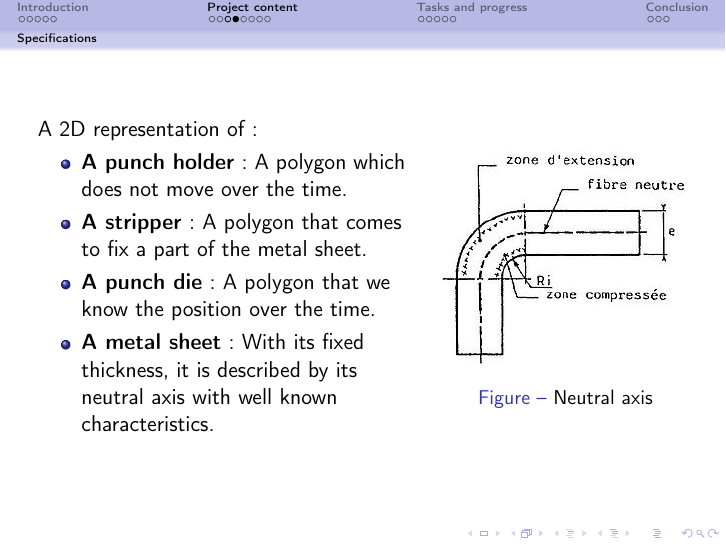
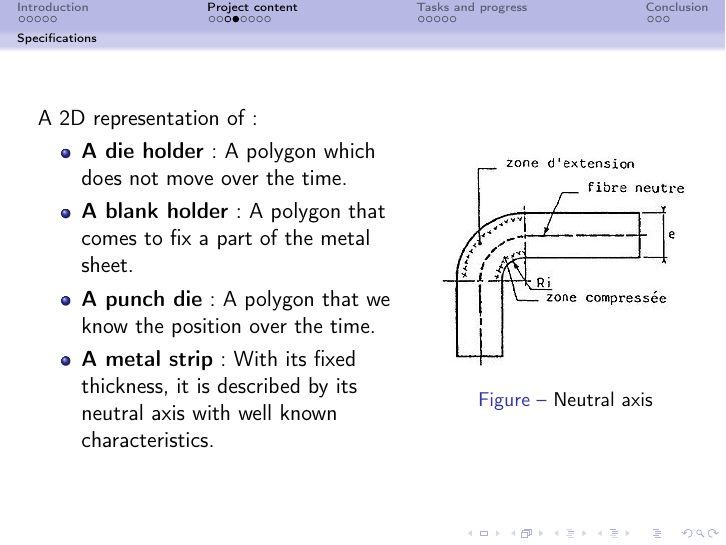
Before and after one commit to lefebvreariane/m2-2012-projet, LaTeX slides (cr/Presentation/PresentationAnglais rev1.tex): page 10 of 22. Compiled offline with pdfLaTeX.

Commit message:
rev1 again

```diff
--- a/cr/Presentation/PresentationAnglais rev1.tex
+++ b/cr/Presentation/PresentationAnglais rev1.tex
@@ -114,13 +114,13 @@
         \column{.6\textwidth}
         A 2D representation of:
         \begin{itemize}
-            \item \textbf{A punch holder}:
+            \item \textbf{A die holder}:
                 A polygon which does not move over the time.
-            \item \textbf{A stripper}:
+            \item \textbf{A blank holder}:
                 A polygon that comes to fix a part of the metal sheet.
             \item \textbf{A punch die}:
                 A polygon that we know the position over the time.
-            \item \textbf{A metal sheet}:
+            \item \textbf{A metal strip}:
                 With its fixed thickness, it is described by its neutral axis with well known characteristics.
         \end{itemize}
         \column{0.4\textwidth}
```
